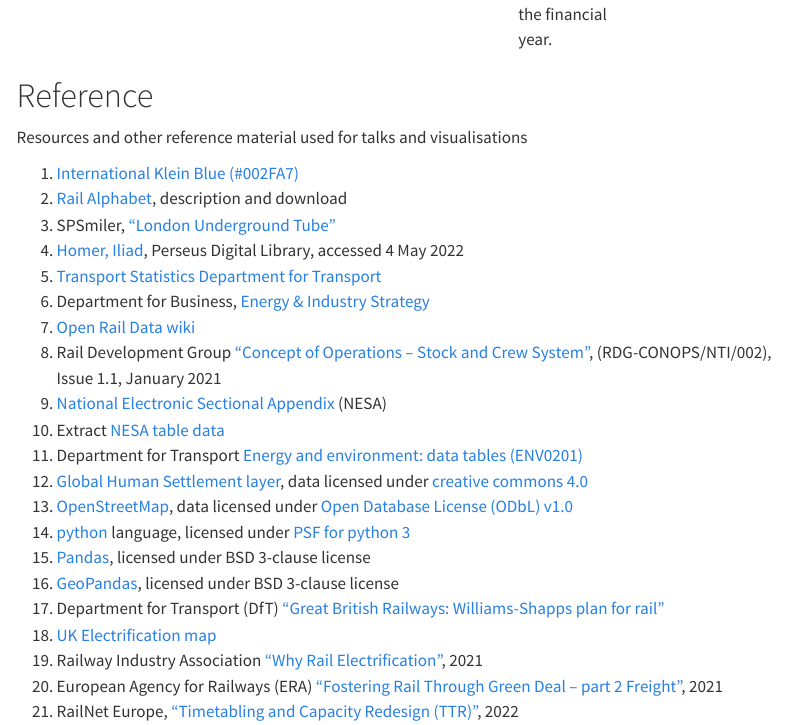
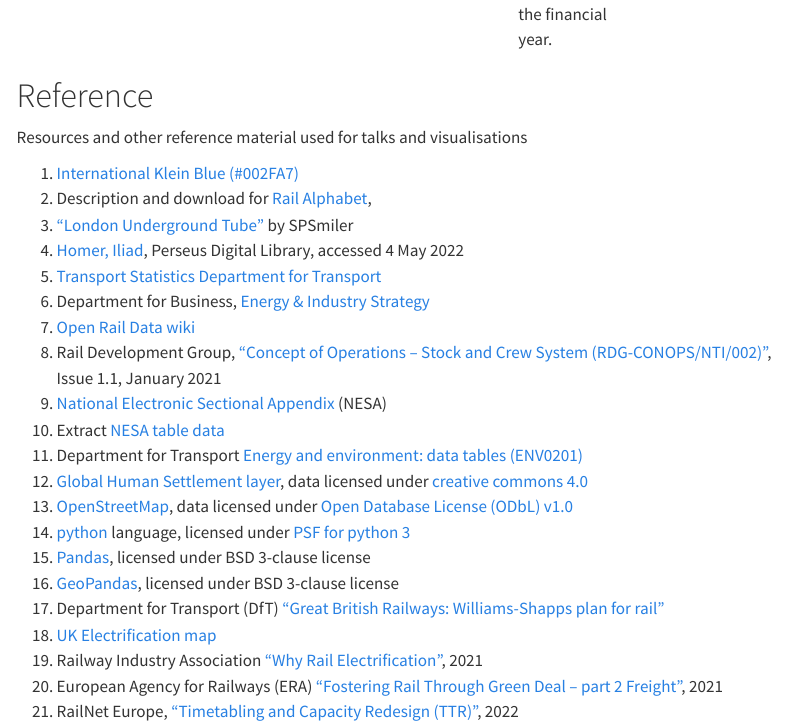
Before and after one commit to anisotropi4/shed, a Quarto document (opendata.qmd): the page in a window 1100 px wide, from 5190 px down. Rendered offline with R 4.5, knitr and Pandoc in place of Quarto, with nearby package versions; menus at the side of the page are left out.

Commit message:
add reference

```diff
--- a/opendata.qmd
+++ b/opendata.qmd
@@ -77,13 +77,13 @@
 
 ::: {}
 (@) [International Klein Blue (#002FA7)](https://en.wikipedia.org/wiki/International_Klein_Blue)
-(@) [Rail Alphabet](https://www.strathpefferjunction.com/british-railway-typefaces-fonts/), description and download
-(@) SPSmiler, [“London Underground Tube”](https://commons.wikimedia.org/wiki/File:Why_London_Underground_is_nicknamed_The_Tube.jpg)
+(@) Description and download for [Rail Alphabet](https://www.strathpefferjunction.com/british-railway-typefaces-fonts/),
+(@) [“London Underground Tube”](https://commons.wikimedia.org/wiki/File:Why_London_Underground_is_nicknamed_The_Tube.jpg) by SPSmiler
 (@) [Homer, Iliad](http://www.perseus.tufts.edu/hopper/text?doc=Perseus:text:1999.01.0133), Perseus Digital Library, accessed 4 May 2022
 (@) [Transport Statistics Department for Transport](https://www.gov.uk/government/statistics/transport-statistics-great-britain-2021/transport-statistics-great-britain-2021)
 (@) Department for Business, [Energy & Industry Strategy](https://www.gov.uk/government/publications/greenhouse-gas-reporting-conversion-factors-2021)
 (@) [Open Rail Data wiki](https://wiki.openraildata.com/index.php/Main_Page)
-(@) Rail Development Group [“Concept of Operations – Stock and Crew System"](https://www.raildeliverygroup.com/media-centre-docman/acop/284-rdgconceptofoperations-stockandcrewv1-0-reformat/file.html),  (RDG-CONOPS/NTI/002), Issue 1.1, January 2021
+(@) Rail Development Group, [“Concept of Operations – Stock and Crew System (RDG-CONOPS/NTI/002)"](https://www.raildeliverygroup.com/media-centre-docman/acop/284-rdgconceptofoperations-stockandcrewv1-0-reformat/file.html), Issue 1.1, January 2021
 (@) [National Electronic Sectional Appendix](https://www.networkrail.co.uk/industry-and-commercial/information-for-operators/national-electronic-sectional-appendix/) (NESA)
 (@) Extract [NESA table data](https://github.com/anisotropi4/nesa)
 (@) Department for Transport [Energy and environment: data tables (ENV0201)](https://www.gov.uk/government/statistical-data-sets/energy-and-environment-data-tables-env)
```
